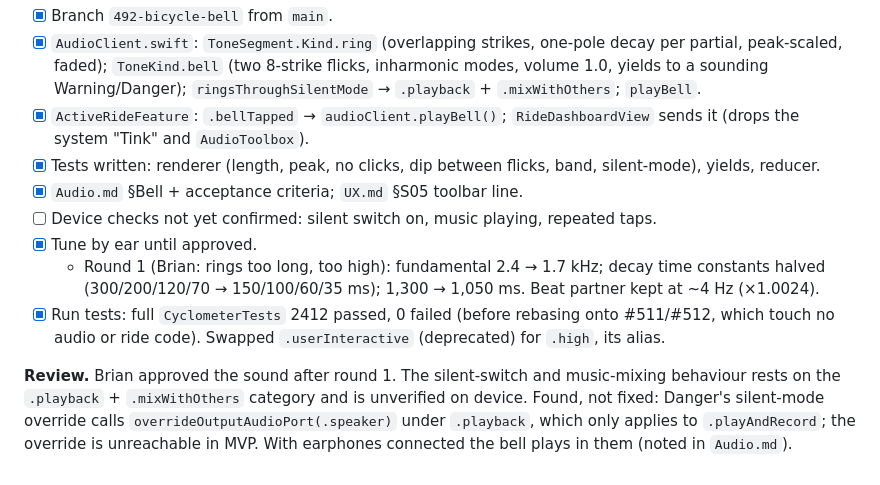
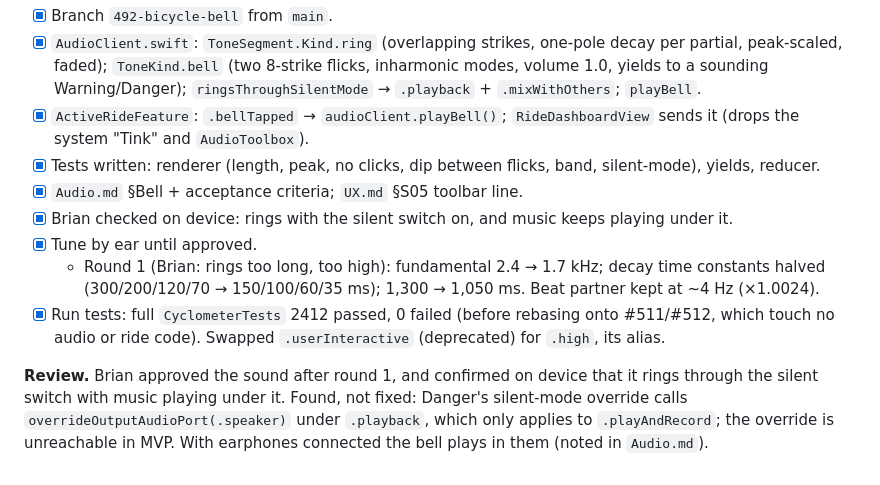
Before and after one commit to brian-g/CyclometerAI, a Markdown page: tasks/todo.md, the part around the change. Rendered like a GitHub page.

Commit message:
Record the #492 device check: rings through silent, music keeps playing
Co-Authored-By: Claude Opus 5.5 <noreply@anthropic.com>
Claude-Session: https://claude.ai/code/session_01HabcVYXieayccACUityv3M

```diff
--- a/tasks/todo.md
+++ b/tasks/todo.md
@@ -1657,14 +1657,14 @@ Plan: `~/.claude/plans/transient-stargazing-map.md`. Brian chose: synthesized, a
       "Tink" and `AudioToolbox`).
 - [x] Tests written: renderer (length, peak, no clicks, dip between flicks, band, silent-mode), yields, reducer.
 - [x] `Audio.md` §Bell + acceptance criteria; `UX.md` §S05 toolbar line.
-- [ ] Device checks not yet confirmed: silent switch on, music playing, repeated taps.
+- [x] Brian checked on device: rings with the silent switch on, and music keeps playing under it.
 - [x] Tune by ear until approved.
   - Round 1 (Brian: rings too long, too high): fundamental 2.4 → 1.7 kHz; decay time constants halved
     (300/200/120/70 → 150/100/60/35 ms); 1,300 → 1,050 ms. Beat partner kept at ~4 Hz (×1.0024).
 - [x] Run tests: full `CyclometerTests` 2412 passed, 0 failed (before rebasing onto #511/#512, which touch no
       audio or ride code). Swapped `.userInteractive` (deprecated) for `.high`, its alias.
 
-**Review.** Brian approved the sound after round 1. The silent-switch and music-mixing behaviour rests on the
-`.playback` + `.mixWithOthers` category and is unverified on device. Found, not fixed: Danger's silent-mode override
+**Review.** Brian approved the sound after round 1, and confirmed on device that it rings through the silent
+switch with music playing under it. Found, not fixed: Danger's silent-mode override
 calls `overrideOutputAudioPort(.speaker)` under `.playback`, which only applies to `.playAndRecord`; the override is
 unreachable in MVP. With earphones connected the bell plays in them (noted in `Audio.md`).
```
